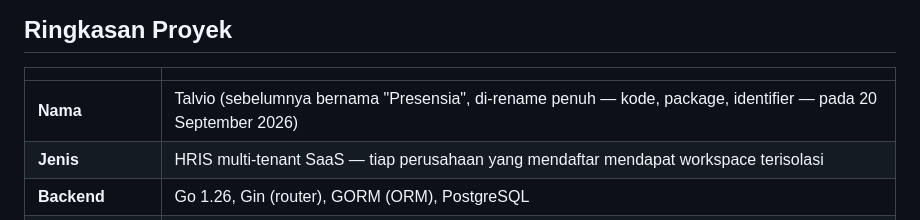
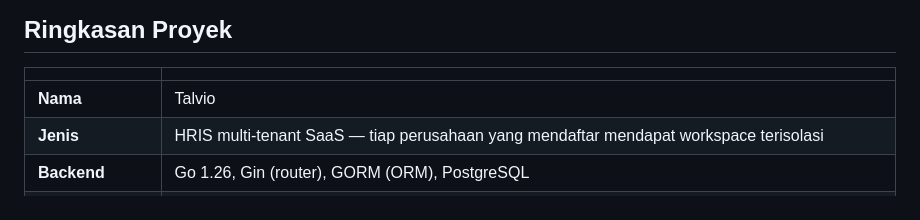
Before and after one commit to zinedine1210/talvio-mobile, a Markdown page: DEVELOPMENT_PHASE.md, the part around the change. GitHub-like rendering.

```diff
--- a/RIWAYAT_PENGEMBANGAN.md
+++ b/DEVELOPMENT_PHASE.md
@@ -6,7 +6,7 @@ Dokumen ini merangkum proses pengembangan aplikasi **Talvio** (HRIS multi-tenant
 
 | | |
 |---|---|
-| **Nama** | Talvio (sebelumnya bernama "Presensia", di-rename penuh — kode, package, identifier — pada 20 September 2026) |
+| **Nama** | Talvio |
 | **Jenis** | HRIS multi-tenant SaaS — tiap perusahaan yang mendaftar mendapat workspace terisolasi |
 | **Backend** | Go 1.26, Gin (router), GORM (ORM), PostgreSQL |
 | **Mobile** | Flutter, Riverpod (state management), GoRouter (routing), Dio (HTTP client) |
```
Also changed, not shown: CONTRIBUTING.md (+11 -11 lines), README.md (+17 -17 lines), docs/screenshots/absen.jpeg (added), docs/screenshots/hr.jpeg (added), docs/screenshots/karyawan.jpeg (added), docs/screenshots/laporan.jpeg (added).
